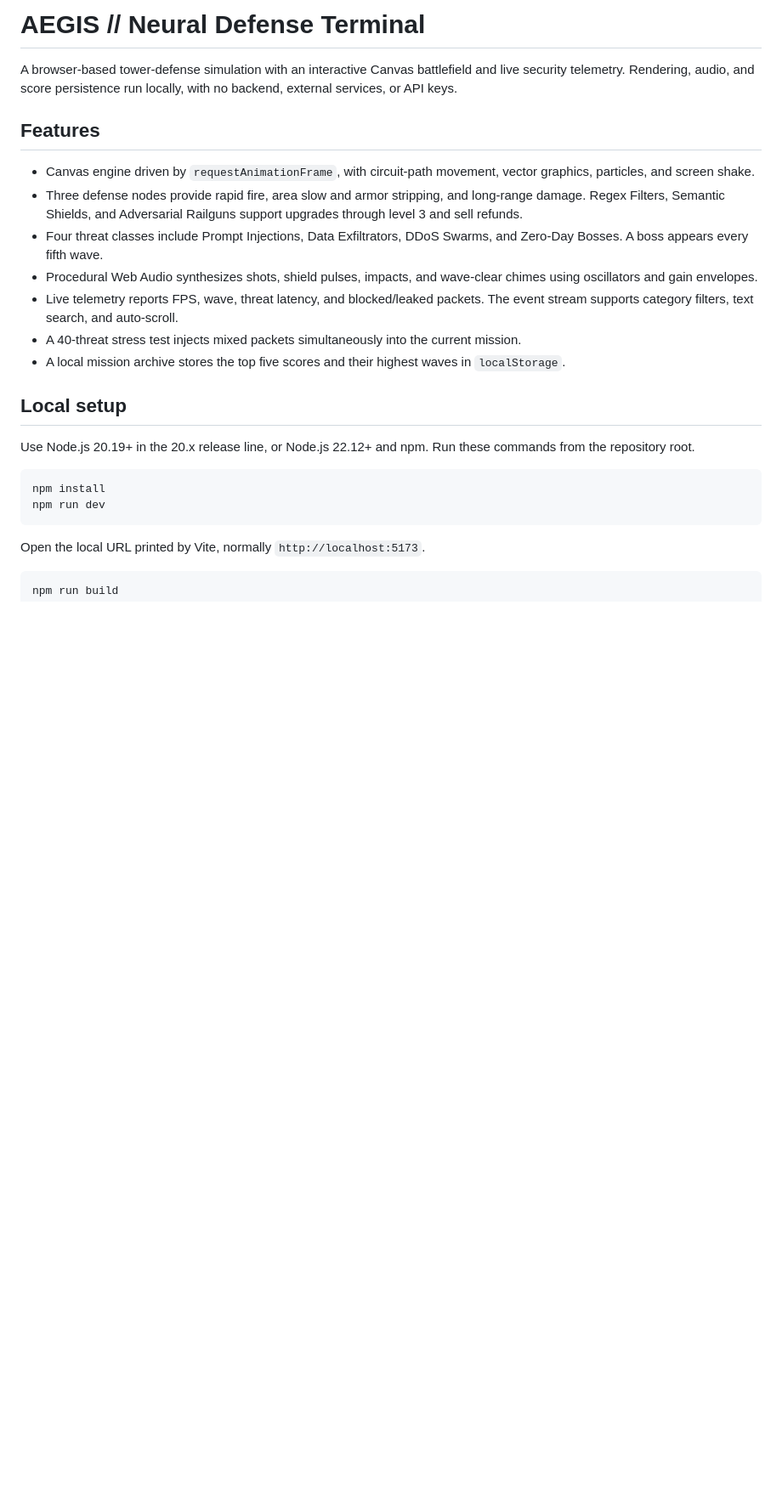
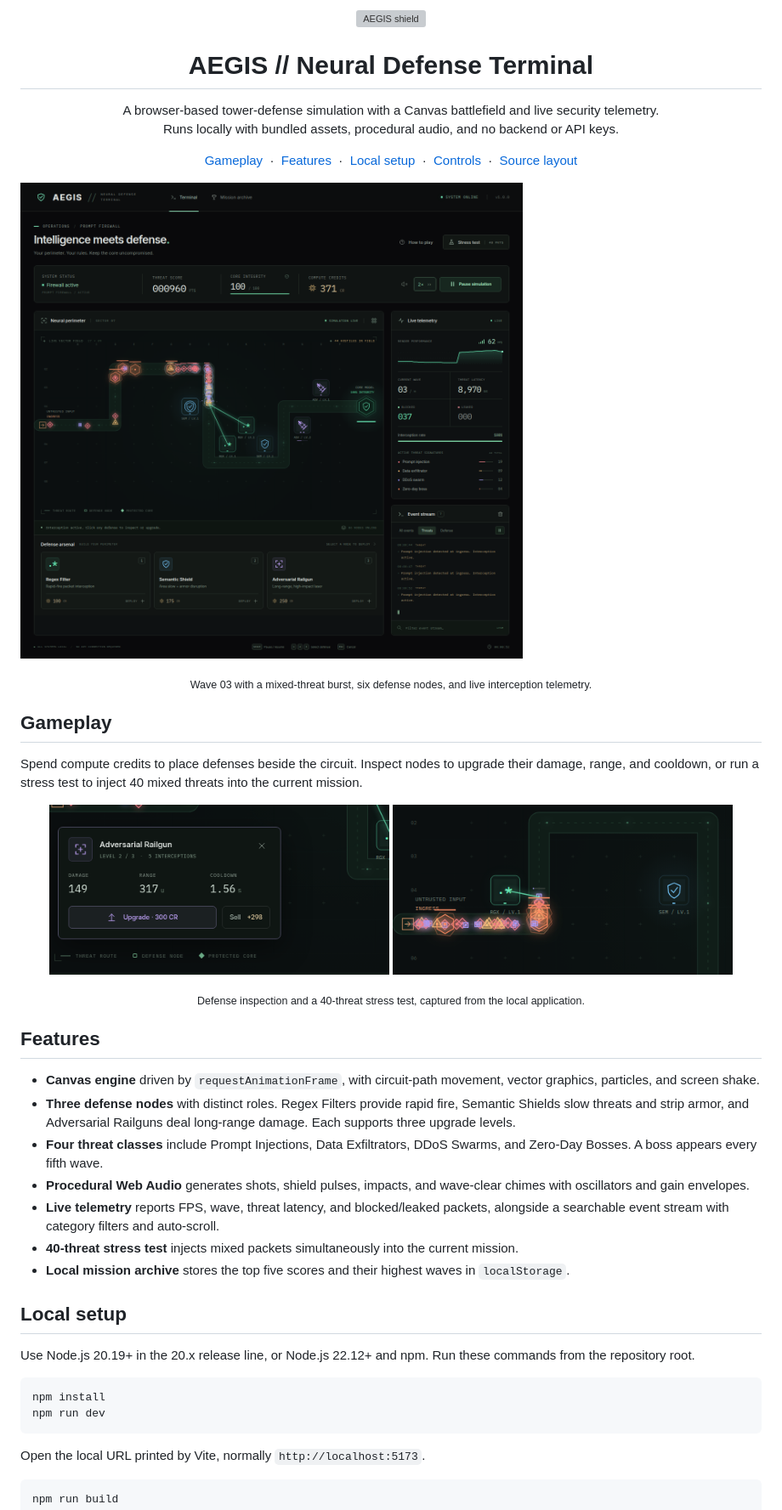
Before and after one commit to ZelWolf/aegis-neural-defense, a Markdown page: README.md, the part around one of its changes. Shown at 85% size. Rendered like a GitHub page; pictures changed too: docs/images/defense-inspector.png (added), docs/images/gameplay.png (added), docs/images/stress-test.png (added); blank space fills up the shorter version; grey boxes are pictures that could not be loaded.

Commit message:
docs: add gameplay screenshots and refresh readme

```diff
--- a/README.md
+++ b/README.md
@@ -1,17 +1,56 @@
-# AEGIS // Neural Defense Terminal
+<p align="center">
+  <img src="public/favicon.svg" alt="AEGIS shield" width="48" height="48" />
+</p>
 
-A browser-based tower-defense simulation with an interactive Canvas battlefield and live security telemetry.
-Rendering, audio, and score persistence run locally, with no backend, external services, or API keys.
+<h1 align="center">AEGIS // Neural Defense Terminal</h1>
+
+<p align="center">
+  A browser-based tower-defense simulation with a Canvas battlefield and live security telemetry.<br />
+  Runs locally with bundled assets, procedural audio, and no backend or API keys.
+</p>
+
+<p align="center">
+  <a href="#gameplay">Gameplay</a> &nbsp;·&nbsp;
+  <a href="#features">Features</a> &nbsp;·&nbsp;
+  <a href="#local-setup">Local setup</a> &nbsp;·&nbsp;
+  <a href="#controls">Controls</a> &nbsp;·&nbsp;
+  <a href="#source-layout">Source layout</a>
+</p>
+
+[![AEGIS gameplay showing mixed threats on the circuit, deployed defenses, live telemetry, and security events](docs/images/gameplay.png)](docs/images/gameplay.png)
+
+<p align="center">
+  <sub>Wave 03 with a mixed-threat burst, six defense nodes, and live interception telemetry.</sub>
+</p>
+
+## Gameplay
+
+Spend compute credits to place defenses beside the circuit. Inspect nodes to upgrade their damage,
+range, and cooldown, or run a stress test to inject 40 mixed threats into the current mission.
+
+<p align="center">
+  <a href="docs/images/defense-inspector.png"><img src="docs/images/defense-inspector.png" alt="Level 2 Adversarial Railgun inspector showing combat stats, upgrade cost, and sell refund" width="400" /></a>
+  <a href="docs/images/stress-test.png"><img src="docs/images/stress-test.png" alt="A stress test sending 40 mixed threats past the ingress and a Regex Filter" width="400" /></a>
+</p>
+
+<p align="center">
+  <sub>Defense inspection and a 40-threat stress test, captured from the local application.</sub>
+</p>
 
 ## Features
 
-- Canvas engine driven by `requestAnimationFrame`, with circuit-path movement, vector graphics, particles, and screen shake.
-- Three defense nodes provide rapid fire, area slow and armor stripping, and long-range damage. Regex Filters, Semantic Shields, and Adversarial Railguns support upgrades through level 3 and sell refunds.
-- Four threat classes include Prompt Injections, Data Exfiltrators, DDoS Swarms, and Zero-Day Bosses. A boss appears every fifth wave.
-- Procedural Web Audio synthesizes shots, shield pulses, impacts, and wave-clear chimes using oscillators and gain envelopes.
-- Live telemetry reports FPS, wave, threat latency, and blocked/leaked packets. The event stream supports category filters, text search, and auto-scroll.
-- A 40-threat stress test injects mixed packets simultaneously into the current mission.
-- A local mission archive stores the top five scores and their highest waves in `localStorage`.
+- **Canvas engine** driven by `requestAnimationFrame`, with circuit-path movement, vector graphics,
+  particles, and screen shake.
+- **Three defense nodes** with distinct roles. Regex Filters provide rapid fire, Semantic Shields
+  slow threats and strip armor, and Adversarial Railguns deal long-range damage. Each supports three upgrade levels.
+- **Four threat classes** include Prompt Injections, Data Exfiltrators, DDoS Swarms, and Zero-Day Bosses.
+  A boss appears every fifth wave.
+- **Procedural Web Audio** generates shots, shield pulses, impacts, and wave-clear chimes with
+  oscillators and gain envelopes.
+- **Live telemetry** reports FPS, wave, threat latency, and blocked/leaked packets, alongside a
+  searchable event stream with category filters and auto-scroll.
+- **40-threat stress test** injects mixed packets simultaneously into the current mission.
+- **Local mission archive** stores the top five scores and their highest waves in `localStorage`.
 
 ## Local setup
 
```
Also changed, not shown: other parts of README.md (+4 -1 lines).
